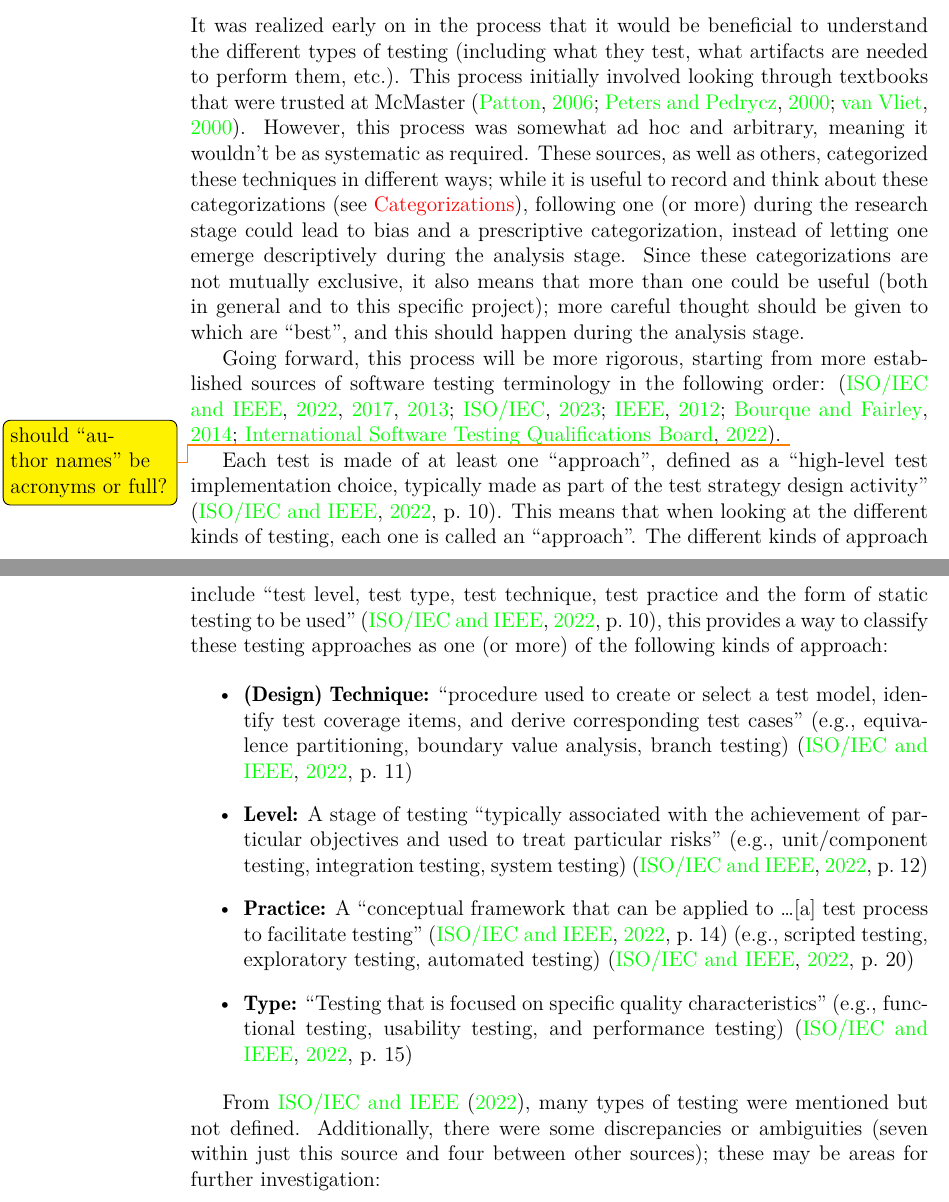
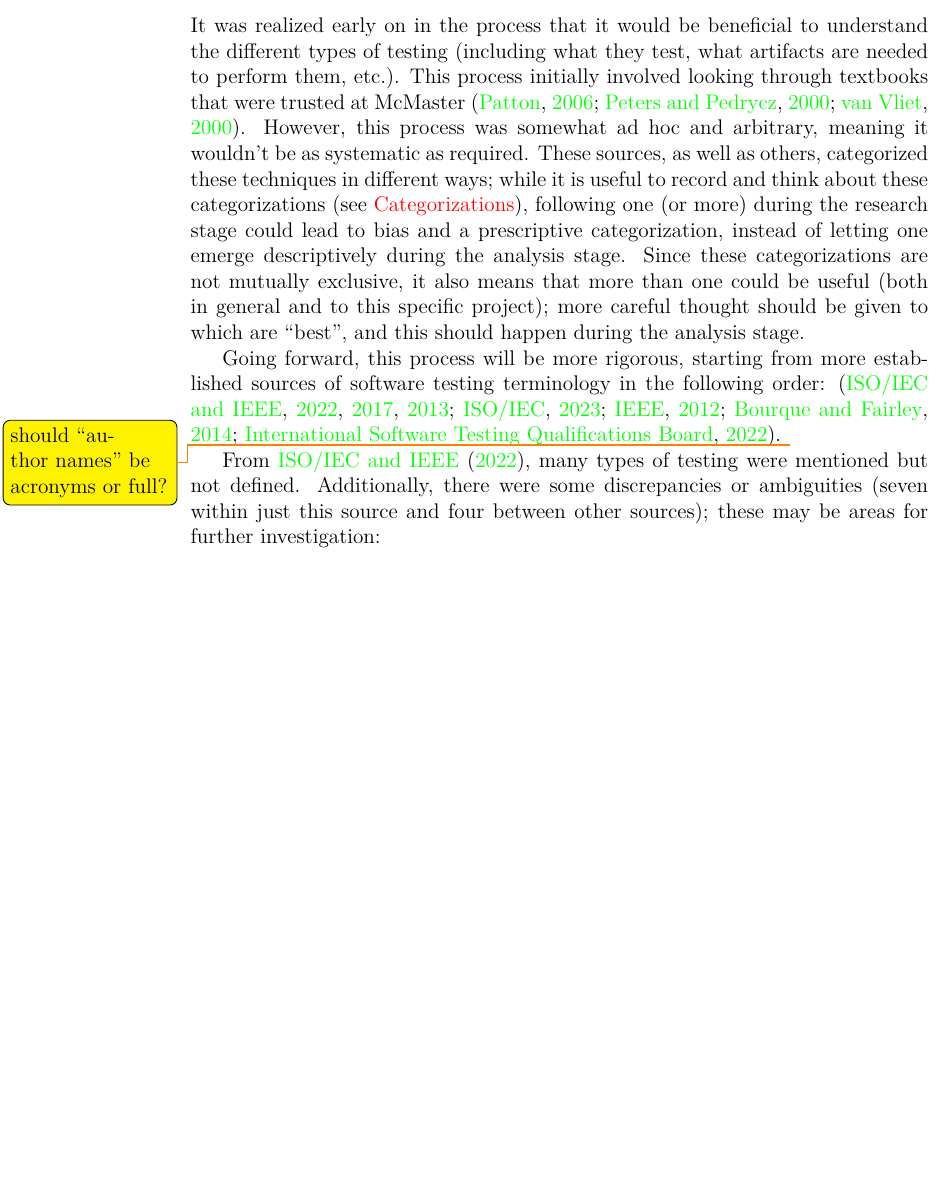
Before and after one commit to samm82/TestingTesting, a LaTeX thesis (notes.tex, which reads chapters/03_notes.tex): two parts of pages 23 and 24 of 56 before the commit and part of page 23 of 56 after it, the two joined at a grey line, cut so that both start at the same text, the shorter picture padded with empty space. The pictures show the PDF file notes.pdf that the author committed with the source.

Commit message:
Remove discussion of approach categories that is captured in table

```diff
--- a/chapters/03_notes.tex
+++ b/chapters/03_notes.tex
@@ -748,33 +748,6 @@ Going forward, this process will be more rigorous, starting from more
 established sources of software testing terminology in the following order:
 \citep{IEEE2022, IEEE2017, IEEE2013, ISO_IEC2023, IEEE2012, SWEBOK2014, ISTQB}.
 \todo{should ``author names'' be acronyms or full?}
-
-Each test is made of at least one ``approach'', defined as a ``high-level
-test implementation choice, typically made as part of the test strategy
-design activity'' \cite[p.~10]{IEEE2022}. This means that when looking at the
-different kinds of testing, each one is called an ``approach''. The different
-kinds of approach include ``test level, test type, test technique, test
-practice and the form of static testing to be used'' \cite[p.~10]{IEEE2022},
-this provides a way to classify these testing approaches as one (or more) of
-the following kinds of approach:
-
-\begin{itemize}
-      \item \textbf{(Design) Technique:} ``procedure used to create or select a
-            test model, identify test coverage items, and derive corresponding
-            test cases'' (e.g., equivalence partitioning, boundary value
-            analysis, branch testing) \cite[p.~11]{IEEE2022}
-      \item \textbf{Level:} A stage of testing ``typically associated with the
-            achievement of particular objectives and used to treat particular
-            risks'' (e.g., unit/component testing, integration testing, system
-            testing) \cite[p.~12]{IEEE2022}
-      \item \textbf{Practice:} A ``conceptual framework that can be applied to
-            \dots [a] test process to facilitate testing'' \cite[p.~14]{IEEE2022}
-            (e.g., scripted testing, exploratory testing, automated testing)
-            \cite[p.~20]{IEEE2022}
-      \item \textbf{Type:} ``Testing that is focused on specific quality
-            characteristics'' (e.g., functional testing, usability testing, and
-            performance testing) \cite[p.~15]{IEEE2022}
-\end{itemize}
 
 From \cite{IEEE2022}, many types of testing were mentioned but not defined.
 Additionally, there were some discrepancies or ambiguities (seven within just
```
Also changed, not shown: notes.pdf, thesis.pdf, chapters/03_notes.tex (2 more changed lines).
